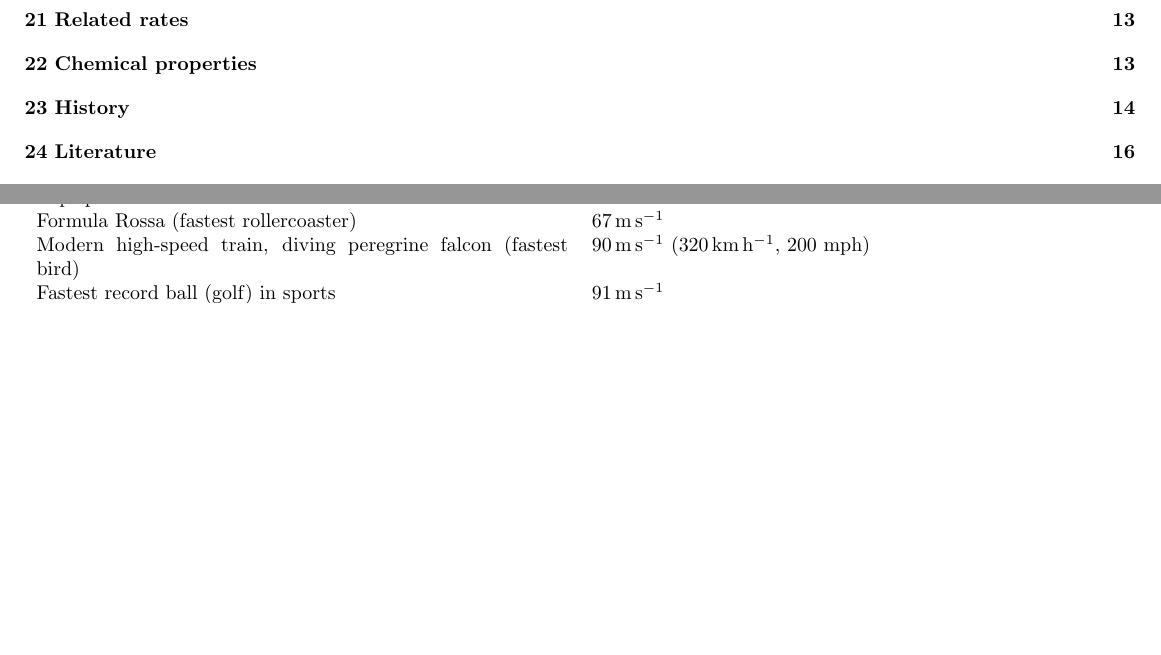
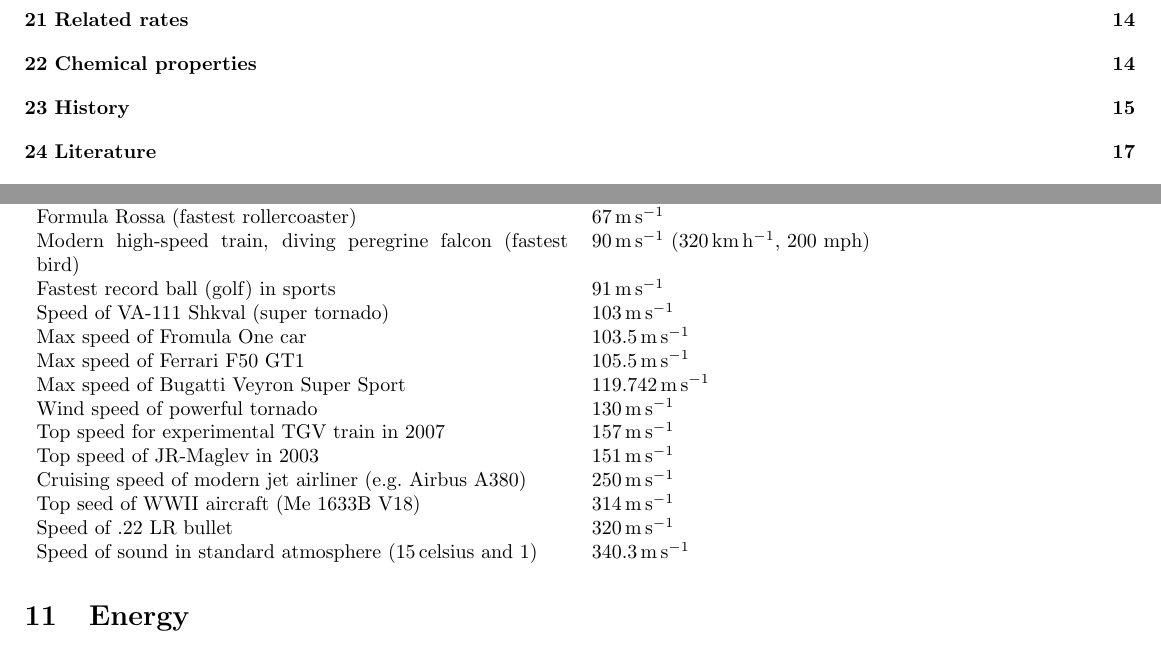
Before and after one commit to Raekye/Fermi, a LaTeX document (fermi.tex): two parts of pages 2 and 7 of 16 before the commit and two parts of pages 2 and 8 of 17 after it, joined at a grey line, cut so that both start at the same text, the shorter picture padded with empty space. Compiled offline with pdfLaTeX.

Commit message:
more speeds

```diff
--- a/fermi.tex
+++ b/fermi.tex
@@ -299,7 +299,17 @@ Hmmmmm
 		Formula Rossa (fastest rollercoaster) & \SI{67}{\meter\per\second} \\
 		Modern high-speed train, diving peregrine falcon (fastest bird) & \SI{90}{\meter\per\second} (\SI{320}{\kilo\meter\per\hour}, 200 mph) \\
 		Fastest record ball (golf) in sports & \SI{91}{\meter\per\second} \\
-
+		Speed of VA-111 Shkval (super tornado) & \SI{103}{\meter\per\second} \\
+		Max speed of Fromula One car & \SI{103.5}{\meter\per\second} \\
+		Max speed of Ferrari F50 GT1 & \SI{105.5}{\meter\per\second} \\
+		Max speed of Bugatti Veyron Super Sport & \SI{119.742}{\meter\per\second} \\
+		Wind speed of powerful tornado & \SI{130}{\meter\per\second} \\
+		Top speed for experimental TGV train in 2007 & \SI{157}{\meter\per\second} \\
+		Top speed of JR-Maglev in 2003 & \SI{151}{\meter\per\second} \\
+		Cruising speed of modern jet airliner (e.g.\ Airbus A380) & \SI{250}{\meter\per\second} \\
+		Top seed of WWII aircraft (Me 1633B V18) & \SI{314}{\meter\per\second} \\
+		Speed of .22 LR bullet & \SI{320}{\meter\per\second} \\
+		Speed of sound in standard atmosphere (\SI{15}{celsius} and \SI{1}{\atmosphere}) & \SI{340.3}{\meter\per\second} \\
 	\end{tabularx}
 \end{table}
 
```
Also changed, not shown: fermi.pdf.
